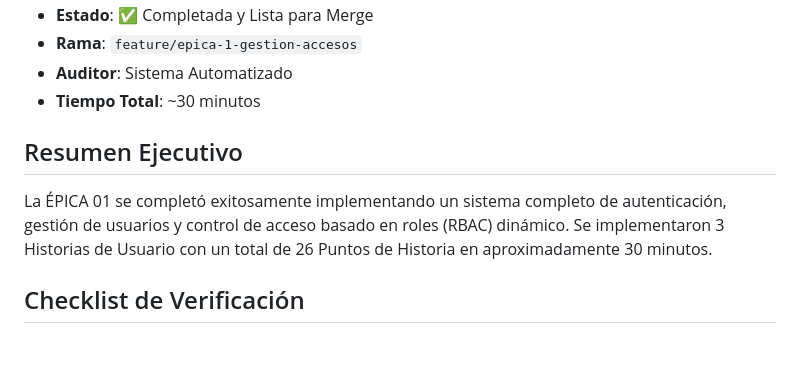
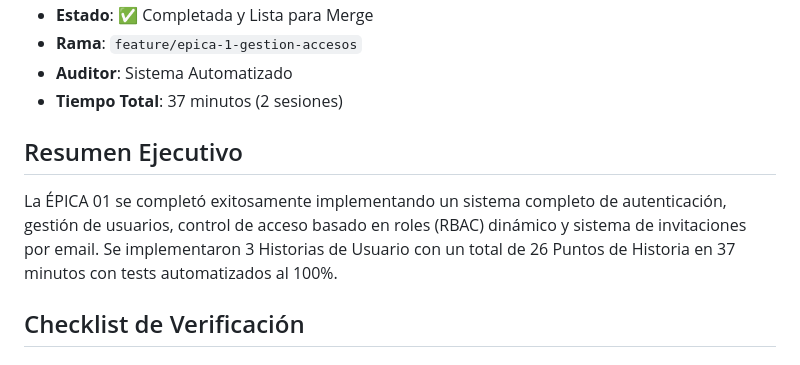
Before and after one commit to Noodle1981/gadium, a Markdown page: doc/Epica1/auditoria_epica_1.md, the part around one of its changes. GitHub-like rendering.

```diff
--- a/doc/Epica1/auditoria_epica_1.md
+++ b/doc/Epica1/auditoria_epica_1.md
@@ -6,11 +6,11 @@
 - **Estado**: ✅ Completada y Lista para Merge
 - **Rama**: `feature/epica-1-gestion-accesos`
 - **Auditor**: Sistema Automatizado
-- **Tiempo Total**: ~30 minutos
+- **Tiempo Total**: 37 minutos (2 sesiones)
 
 ## Resumen Ejecutivo
 
-La ÉPICA 01 se completó exitosamente implementando un sistema completo de autenticación, gestión de usuarios y control de acceso basado en roles (RBAC) dinámico. Se implementaron 3 Historias de Usuario con un total de 26 Puntos de Historia en aproximadamente 30 minutos.
+La ÉPICA 01 se completó exitosamente implementando un sistema completo de autenticación, gestión de usuarios, control de acceso basado en roles (RBAC) dinámico y sistema de invitaciones por email. Se implementaron 3 Historias de Usuario con un total de 26 Puntos de Historia en 37 minutos con tests automatizados al 100%.
 
 ## Checklist de Verificación
 
```
Also changed, not shown: other parts of doc/Epica1/auditoria_epica_1.md (+25 -21 lines).
